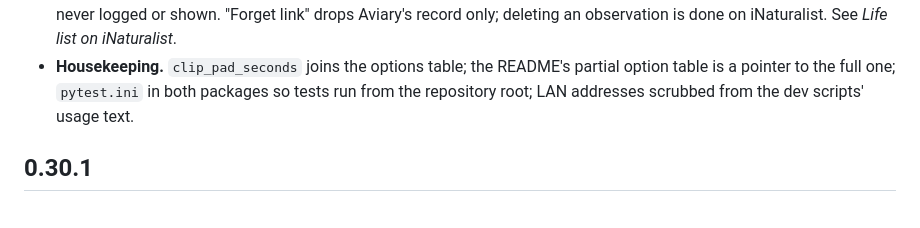
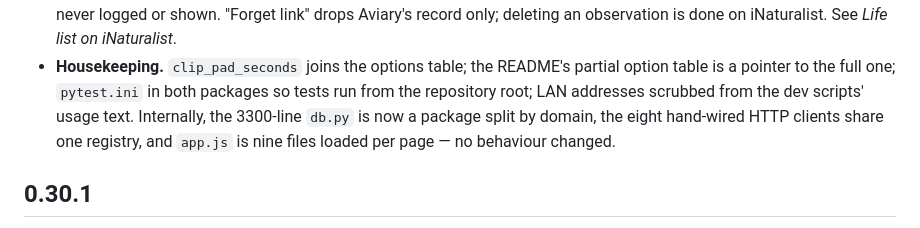
Before and after one commit to chasem12345/HASS-Aviary, a Markdown page: aviary/CHANGELOG.md, the part around the change. Drawn GitHub-style.

Commit message:
changelog: note the refactors
Co-Authored-By: Claude Fable 5.1 <noreply@anthropic.com>

```diff
--- a/aviary/CHANGELOG.md
+++ b/aviary/CHANGELOG.md
@@ -38,7 +38,9 @@
   See *Life list on iNaturalist*.
 - **Housekeeping.** `clip_pad_seconds` joins the options table; the README's partial option
   table is a pointer to the full one; `pytest.ini` in both packages so tests run from the
-  repository root; LAN addresses scrubbed from the dev scripts' usage text.
+  repository root; LAN addresses scrubbed from the dev scripts' usage text. Internally, the
+  3300-line `db.py` is now a package split by domain, the eight hand-wired HTTP clients
+  share one registry, and `app.js` is nine files loaded per page — no behaviour changed.
 
 ## 0.30.1
 
```
